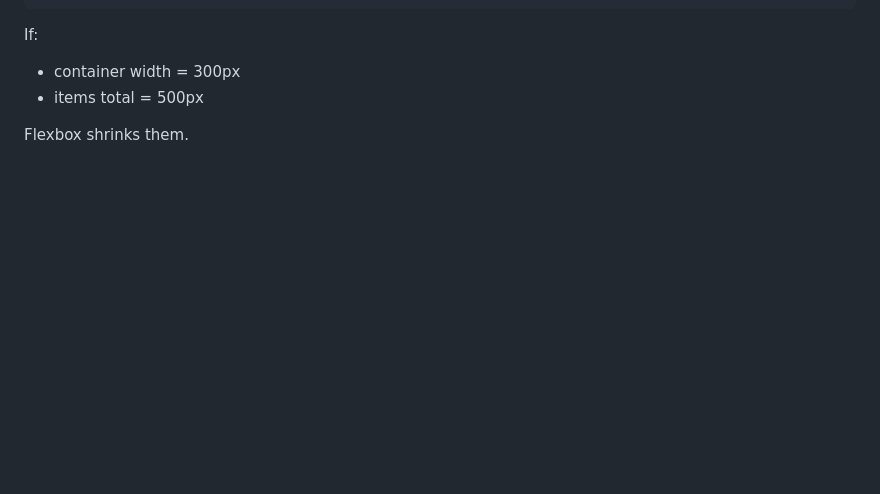
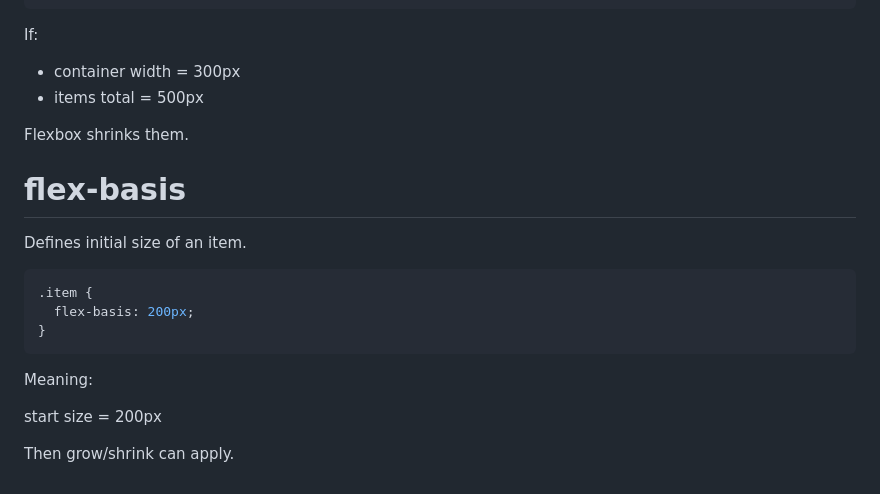
Before and after one commit to DagimDev/TutorialsHub, a Markdown page: cssNotes/flexbox/flexbox.md, the part around the change. Rendered like a GitHub page; blank space fills up the shorter version.

Commit message:
flex basis

````diff
--- a/cssNotes/flexbox/flexbox.md
+++ b/cssNotes/flexbox/flexbox.md
@@ -262,3 +262,17 @@ If:
 - items total = 500px
 
 Flexbox shrinks them.
+
+# flex-basis
+
+Defines initial size of an item.
+```css
+.item {
+  flex-basis: 200px;
+}
+```
+Meaning:
+
+start size = 200px
+
+Then grow/shrink can apply.
````
